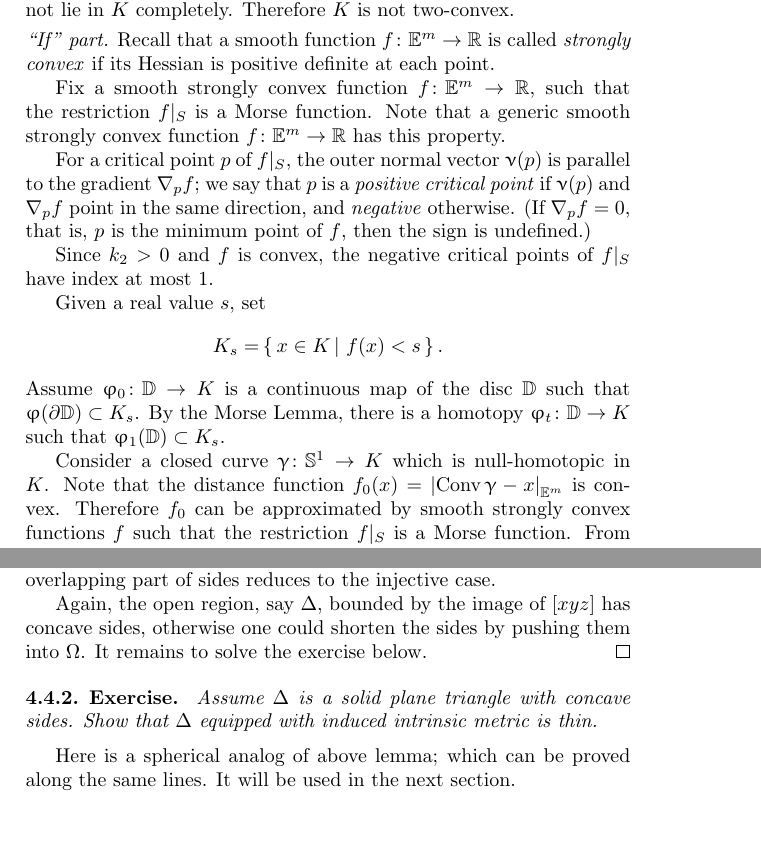
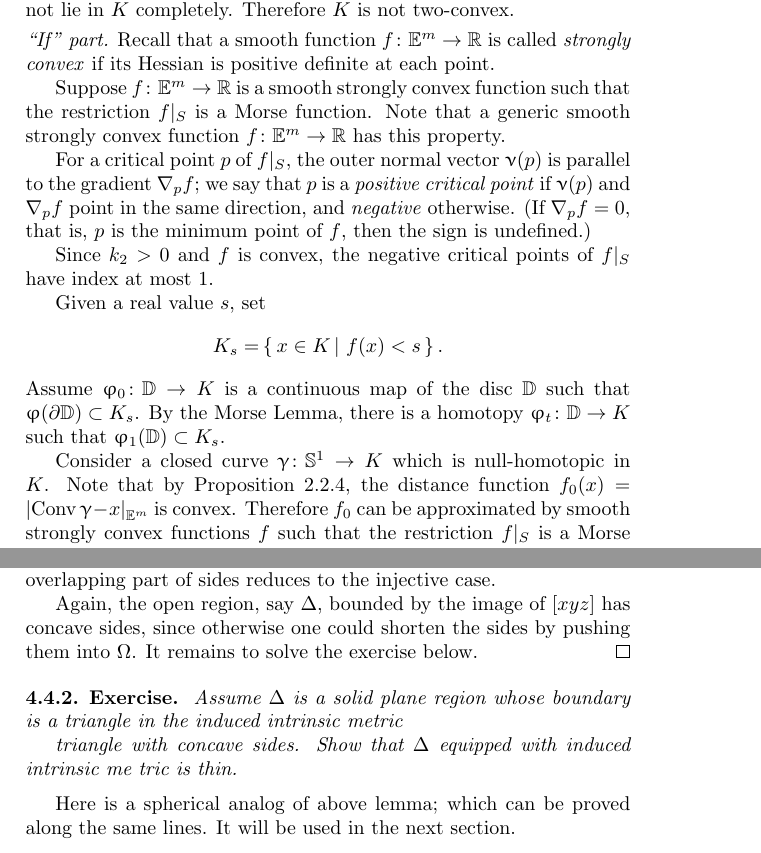
Before and after one commit to anton-petrunin/invitation, a LaTeX thesis (invitation.tex, which reads examples.tex): two parts of pages 57 and 61 of 82, joined at a grey line, cut so that both start at the same text, the shorter picture padded with empty space. Compiled offline with pdfLaTeX.

Commit message:
examples.tex

```diff
--- a/examples.tex
+++ b/examples.tex
@@ -111,8 +111,8 @@ Therefore $K$ is not two-convex.
 Recall that a smooth function $f\:\EE^m\to\RR$ is called \emph{strongly convex} if its Hessian is
  positive definite at each point.
 
-Fix a smooth strongly
-convex function $f\:\EE^m\to\RR$,
+Suppose $f\:\EE^m\to\RR$ is a smooth strongly
+convex function
 such that the restriction $f|_S$ is a Morse function.
 Note that a generic smooth strongly convex function $f\:\EE^m\to\RR$ has this property.
 
@@ -137,8 +137,7 @@ there is a homotopy $\phi_t\:\DD\to K$ such that
 $\phi_1(\DD)\subset K_s$.
 
 Consider a closed curve $\gamma\:\SS^1\to K$ which is null-homotopic in $K$.
-Note that the distance function $f_0(x)=\dist{\Conv\gamma}{x}{\EE^m}$ is convex.
-Therefore $f_0$ can be approximated by smooth strongly convex functions $f$ such that the restriction $f|_S$ is a Morse function.
+Note that by Proposition \ref{prop:convex-2-geos}, the distance function $f_0(x)=\dist{\Conv\gamma}{x}{\EE^m}$ is convex.  Therefore $f_0$ can be approximated by smooth strongly convex functions $f$ such that the restriction $f|_S$ is a Morse function.
 From above, there is a disc in $K$ with boundary $\gamma$
 which lies arbitrary close to $\Conv\gamma$.
 Since $K$ is closed, the statement follows.
@@ -356,13 +355,16 @@ Note that it is enough to consider only injective triangles $[xyz]$,
 that is, triangle whose sides $[xy]$, $[yz]$ and $[zx]$ intersect each other only at the common vertices.
 If this is not the case, chopping the overlapping part of sides reduces to the injective case.
 
-Again, the open region, say $\Delta$, bounded by the image of $[xyz]$  has concave sides, otherwise one could shorten the sides by pushing them into $\Omega$.
+Again, the open region, say $\Delta$, bounded by the image of $[xyz]$  has concave sides, since otherwise one could shorten the sides by pushing them into $\Omega$.
 It remains to solve the exercise below.
 \qeds
 
 \begin{thm}{Exercise}\label{ex:concave-triangle}
-Assume $\Delta$ is a solid plane triangle with concave sides.
-Show that $\Delta$ equipped with induced intrinsic metric is thin.
+Assume $\Delta$ is a solid plane
+region whose boundary is a triangle in the induced intrinsic metric
+
+triangle with concave sides.
+Show that $\Delta$ equipped with induced intrinsic me	tric is thin.
 \end{thm}
 
 
```
Also changed, not shown: examples.tex (2 more changed lines).
